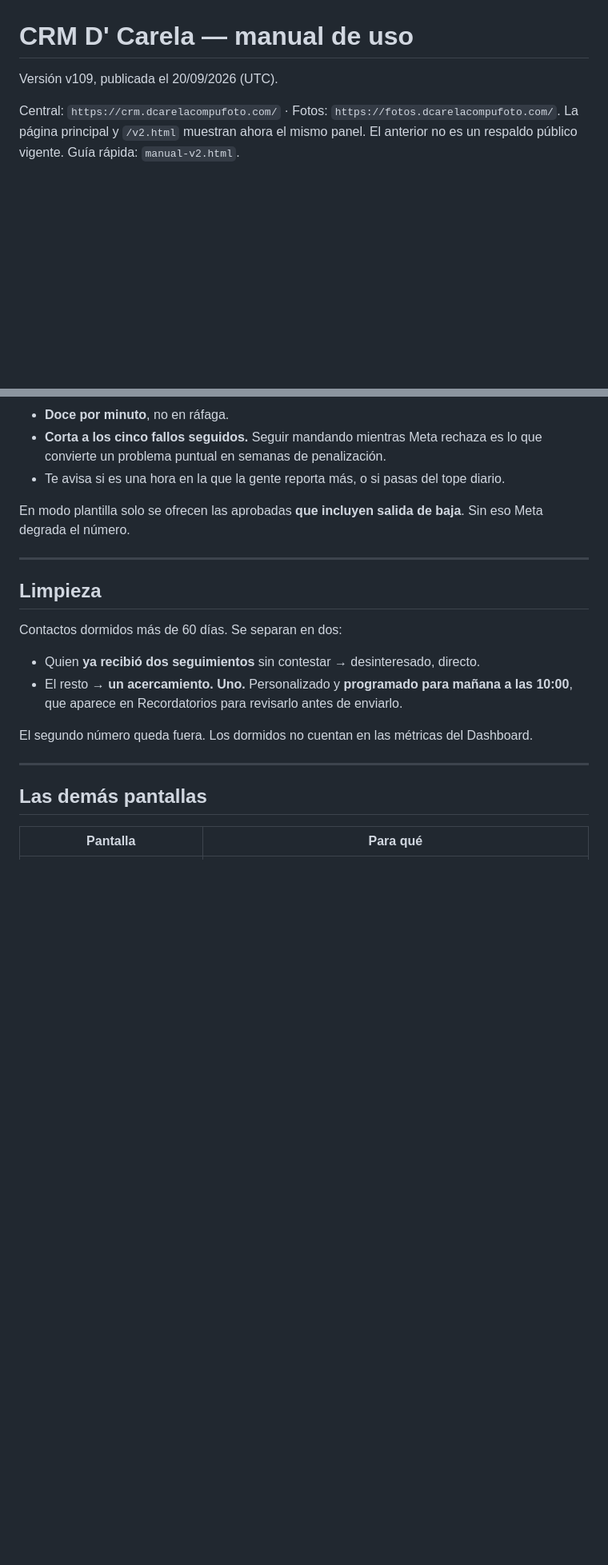
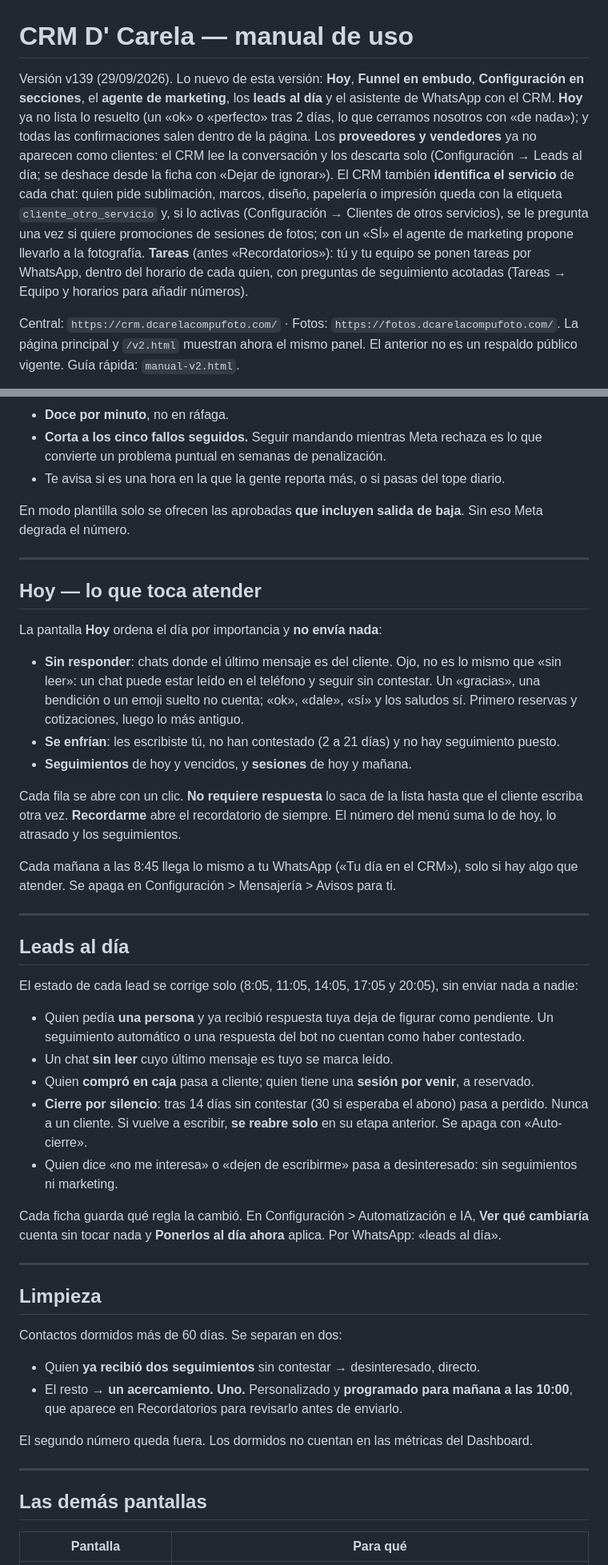
Before and after one commit to erickcarela58-star/dcarela-fotos-panel, a Markdown page: manual-v2.md, 2 parts joined by grey strips. Shown at 80% size. Rendered like a GitHub page; blank space fills up the shorter version.

Commit message:
deploy fotos: manual-v2.md

```diff
--- a/manual-v2.md
+++ b/manual-v2.md
@@ -1,6 +1,6 @@
 # CRM D' Carela — manual de uso
 
-Versión v109, publicada el 20/09/2026 (UTC).
+Versión v139 (29/09/2026). Lo nuevo de esta versión: **Hoy**, **Funnel en embudo**, **Configuración en secciones**, el **agente de marketing**, los **leads al día** y el asistente de WhatsApp con el CRM. **Hoy** ya no lista lo resuelto (un «ok» o «perfecto» tras 2 días, lo que cerramos nosotros con «de nada»); y todas las confirmaciones salen dentro de la página. Los **proveedores y vendedores** ya no aparecen como clientes: el CRM lee la conversación y los descarta solo (Configuración → Leads al día; se deshace desde la ficha con «Dejar de ignorar»). El CRM también **identifica el servicio** de cada chat: quien pide sublimación, marcos, diseño, papelería o impresión queda con la etiqueta `cliente_otro_servicio` y, si lo activas (Configuración → Clientes de otros servicios), se le pregunta una vez si quiere promociones de sesiones de fotos; con un «SÍ» el agente de marketing propone llevarlo a la fotografía. **Tareas** (antes «Recordatorios»): tú y tu equipo se ponen tareas por WhatsApp, dentro del horario de cada quien, con preguntas de seguimiento acotadas (Tareas → Equipo y horarios para añadir números).
 
 Central: `https://crm.dcarelacompufoto.com/` · Fotos: `https://fotos.dcarelacompufoto.com/`.
 La página principal y `/v2.html` muestran ahora el mismo panel. El anterior no es un
@@ -117,6 +138,41 @@ Lo que hace por ti sin que lo pidas:
 
 En modo plantilla solo se ofrecen las aprobadas **que incluyen salida de baja**. Sin eso
 Meta degrada el número.
+
+---
+
+## Hoy — lo que toca atender
+
+La pantalla **Hoy** ordena el día por importancia y **no envía nada**:
+
+- **Sin responder**: chats donde el último mensaje es del cliente. Ojo, no es lo mismo que «sin leer»: un chat
+  puede estar leído en el teléfono y seguir sin contestar. Un «gracias», una bendición o un emoji suelto no cuenta;
+  «ok», «dale», «sí» y los saludos sí. Primero reservas y cotizaciones, luego lo más antiguo.
+- **Se enfrían**: les escribiste tú, no han contestado (2 a 21 días) y no hay seguimiento puesto.
+- **Seguimientos** de hoy y vencidos, y **sesiones** de hoy y mañana.
+
+Cada fila se abre con un clic. **No requiere respuesta** lo saca de la lista hasta que el cliente escriba otra vez.
+**Recordarme** abre el recordatorio de siempre. El número del menú suma lo de hoy, lo atrasado y los seguimientos.
+
+Cada mañana a las 8:45 llega lo mismo a tu WhatsApp («Tu día en el CRM»), solo si hay algo que atender. Se apaga en
+Configuración > Mensajería > Avisos para ti.
+
+---
+
+## Leads al día
+
+El estado de cada lead se corrige solo (8:05, 11:05, 14:05, 17:05 y 20:05), sin enviar nada a nadie:
+
+- Quien pedía **una persona** y ya recibió respuesta tuya deja de figurar como pendiente. Un seguimiento automático o
+  una respuesta del bot no cuentan como haber contestado.
+- Un chat **sin leer** cuyo último mensaje es tuyo se marca leído.
+- Quien **compró en caja** pasa a cliente; quien tiene una **sesión por venir**, a reservado.
+- **Cierre por silencio**: tras 14 días sin contestar (30 si esperaba el abono) pasa a perdido. Nunca a un cliente.
+  Si vuelve a escribir, **se reabre solo** en su etapa anterior. Se apaga con «Auto-cierre».
+- Quien dice «no me interesa» o «dejen de escribirme» pasa a desinteresado: sin seguimientos ni marketing.
+
+Cada ficha guarda qué regla la cambió. En Configuración > Automatización e IA, **Ver qué cambiaría** cuenta sin tocar
+nada y **Ponerlos al día ahora** aplica. Por WhatsApp: «leads al día».
 
 ---
 
```
Also changed, not shown: other parts of manual-v2.md (+41 -2 lines).
